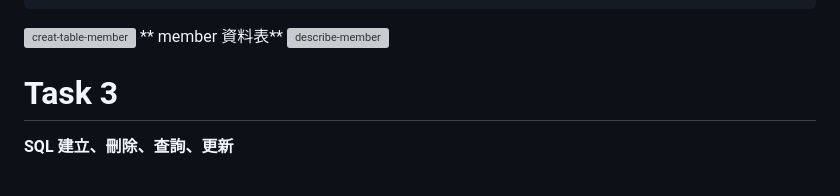
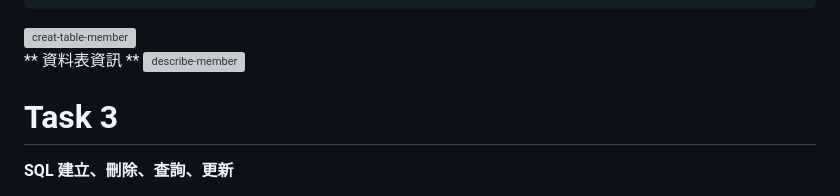
Before and after one commit to Henry-bear/Learn1028, a Markdown page: README.md, the part around the change. GitHub-like rendering; grey boxes are pictures that could not be loaded.

````diff
--- a/README.md
+++ b/README.md
@@ -22,7 +22,8 @@ CREATE TABLE member (
     -> );
 ```
 <img width="502" alt="creat-table-member" src="https://github.com/user-attachments/assets/9d29ba54-cfb3-4e97-9676-edd57e821a6c" />
-** member 資料表**
+
+** 資料表資訊 **
 <img width="714" alt="describe-member" src="https://github.com/user-attachments/assets/2a7db469-90a0-4f7f-946f-fd7e03b072b1" />
 
 # Task 3
````
